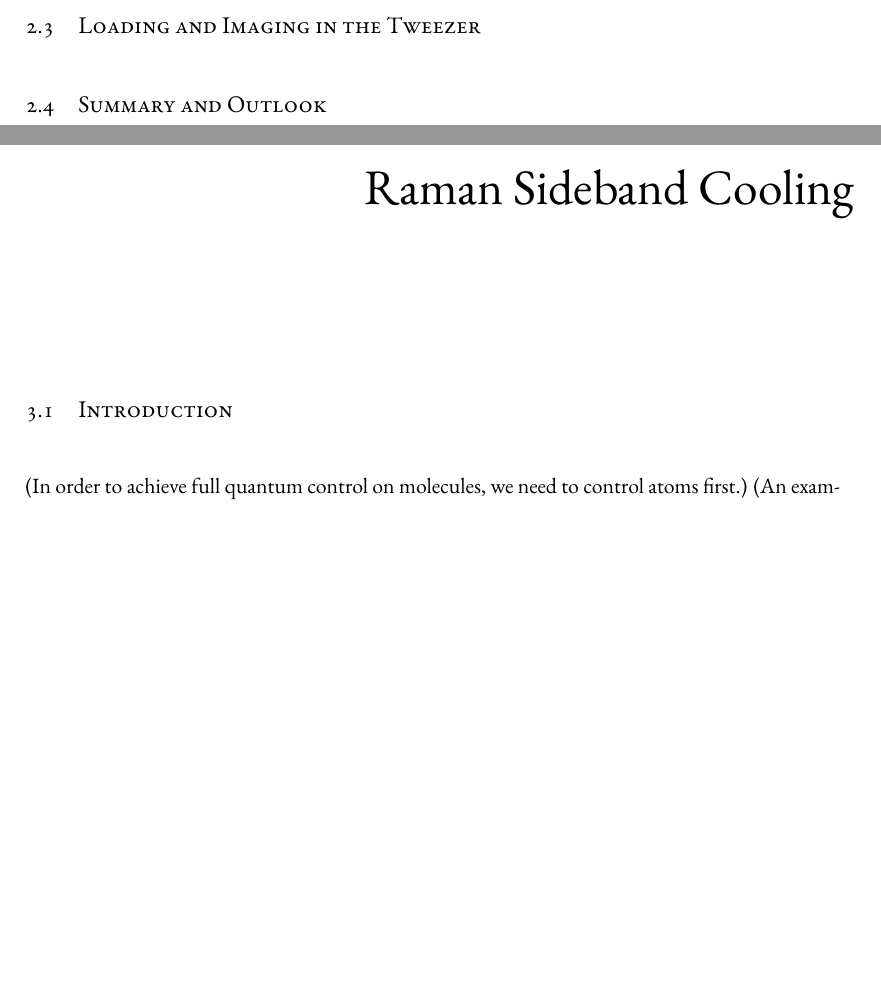
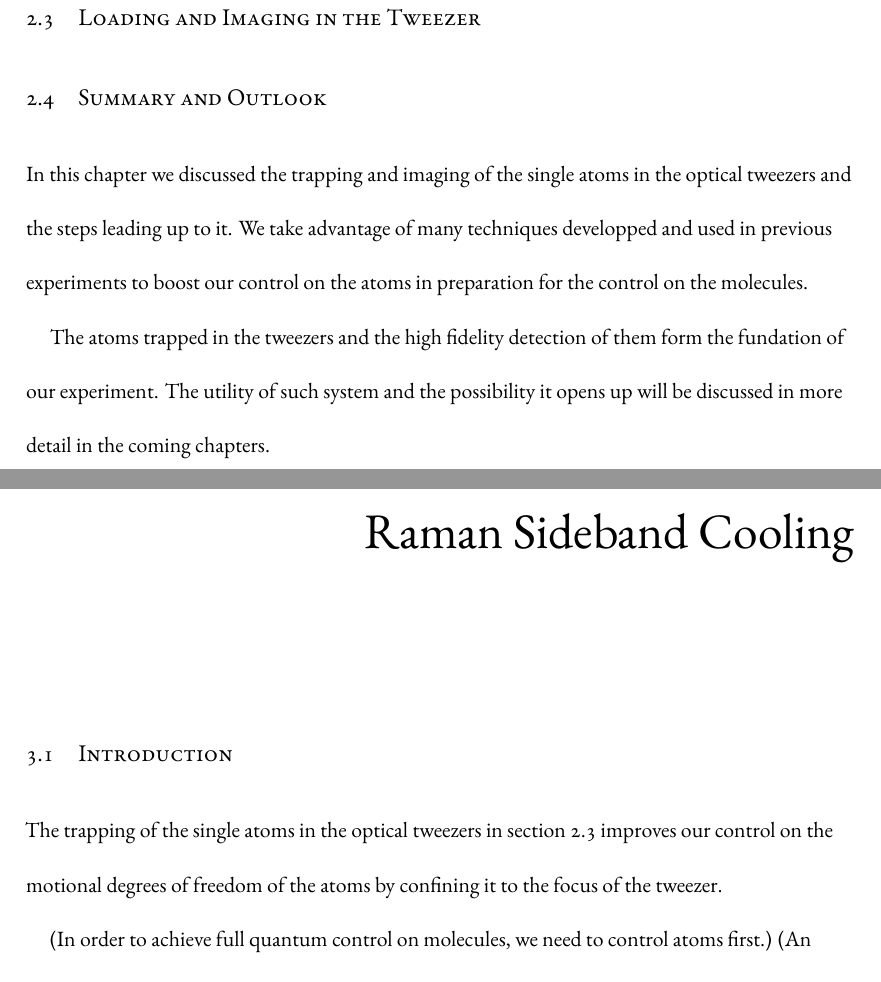
Before and after one commit to yuyichao/grad-thesis, a LaTeX thesis (dissertation.tex, which reads chapters/loading.tex, chapters/rsc.tex): two parts of pages 30 and 31 of 133 before the commit and two parts of pages 31 and 32 of 134 after it, joined at a grey line, cut so that both start at the same text, the shorter picture padded with empty space. Compiled offline with XeLaTeX.

Commit message:
[loading,rsc] summary, WIP: rsc intro

```diff
--- a/chapters/loading.tex
+++ b/chapters/loading.tex
@@ -109,4 +109,12 @@ that will be discussed in later chapters.
 \section{Summary and Outlook}
 \label{ch:loading:summary}
 
-\todo{}
+In this chapter we discussed the trapping and imaging of the single atoms in the optical
+tweezers and the steps leading up to it.
+We take advantage of many techniques developped and used in previous experiments
+to boost our control on the atoms in preparation for the control on the molecules.
+
+The atoms trapped in the tweezers and the high fidelity detection of them
+form the fundation of our experiment.
+The utility of such system and the possibility it opens up will be discussed
+in more detail in the coming chapters.
--- a/chapters/rsc.tex
+++ b/chapters/rsc.tex
@@ -5,6 +5,12 @@
 
 \section{Introduction}
 \label{ch:rsc:introduction}
+
+The trapping of the single atoms in the optical tweezers in section \ref{ch:loading:loading}
+improves our control on the motional degrees of freedom of the atoms
+by confining it to the focus of the tweezer.
+\todo{however, still hot}
+
 (In order to achieve full quantum control on molecules, we need to control atoms first.)
 (An example of such control)
 (Motional degrees of freedom)
```
Also changed, not shown: dissertation.pdf, chapters/rsc.tex (4 more changed lines).
